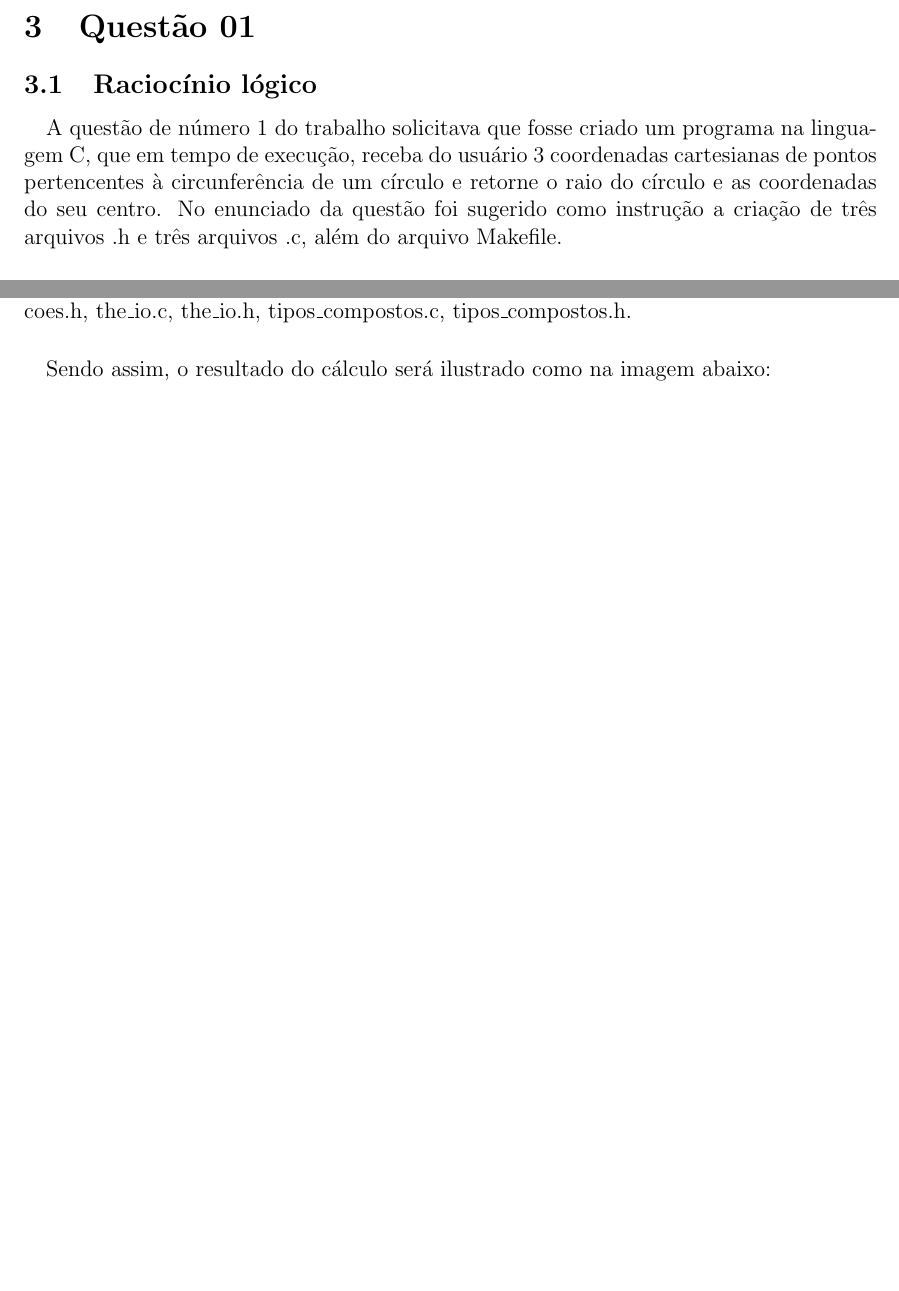
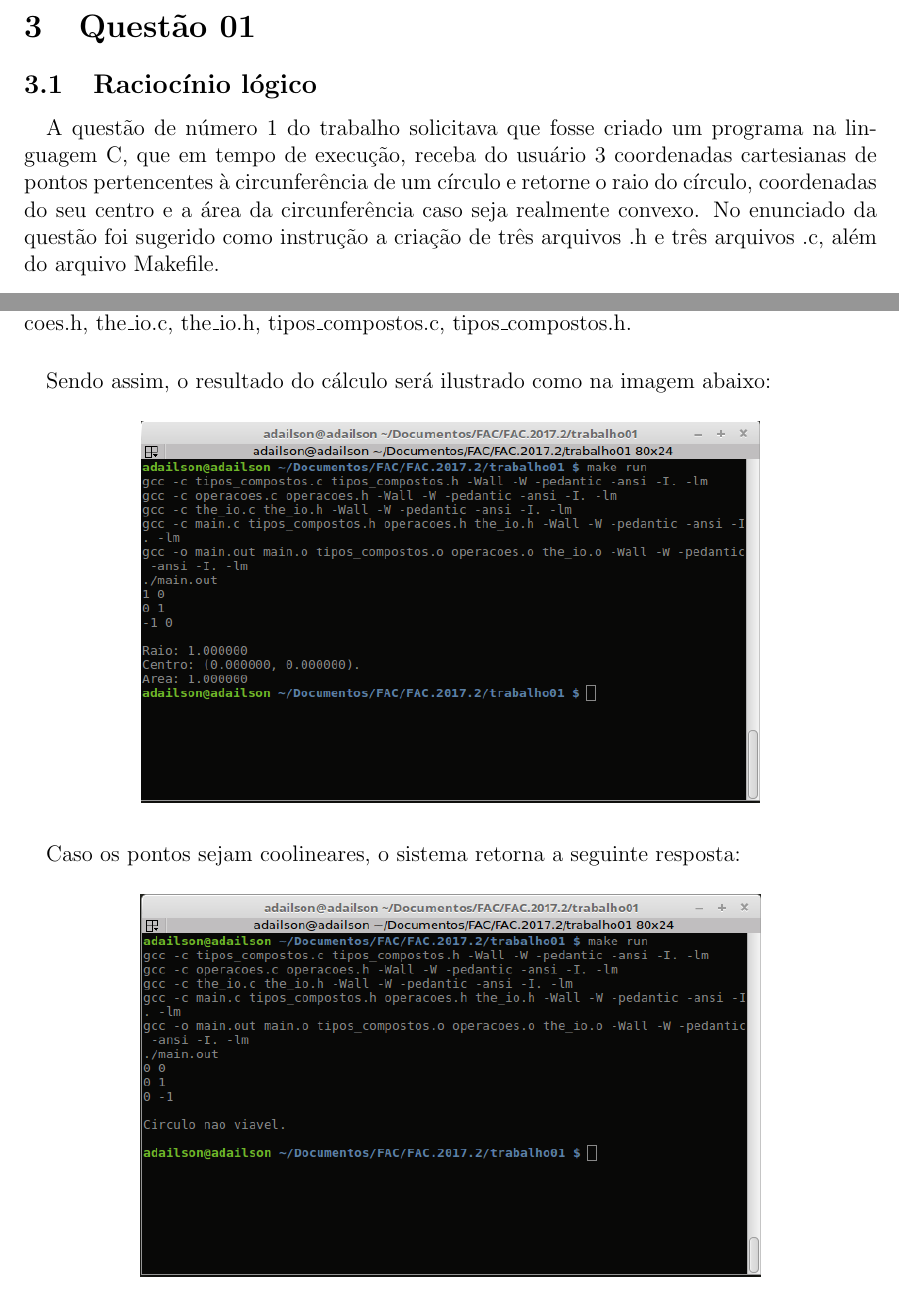
Before and after one commit to adailson2/FAC.2017.2, a LaTeX document (relatorio1.tex): two parts of pages 3 and 4 of 4 before the commit and two parts of pages 3 and 4 of 5 after it, joined at a grey line, cut so that both start at the same text, the shorter picture padded with empty space. Compiled offline with pdfLaTeX.

Commit message:
finished

```diff
--- a/relatorio1.tex
+++ b/relatorio1.tex
@@ -31,7 +31,7 @@ Vitor Nere Ara\'ujo Ribeiro - 13/0137413}
     \paragraph{}	Para o desenvolvimento da especifica\c{c}\~ao do presente trabalho, utilizou-se o Texmaker 4.4.1, sendo este um programa que serviu para compila\c{c}\~ao e exporta\c{c}\~ao do trabalho em PDF por meio da linguagem LaTeX.
 \section{Quest\~ao 01}
 	\subsection{Racioc\'inio l\'ogico}
-    	\paragraph{}	A quest\~ao de n\'umero 1 do trabalho solicitava que fosse criado um programa na linguagem C, que em tempo de execu\c{c}\~ao, receba do usu\'ario 3 coordenadas cartesianas de pontos pertencentes \`a circunfer\^encia de um c\'irculo e retorne o raio do c\'irculo e as coordenadas do seu centro. No enunciado da quest\~ao foi sugerido como instrução a cria\c{c}\~ao de tr\^es arquivos .h e tr\^es arquivos .c, al\'em do arquivo Makefile.
+    	\paragraph{}	A quest\~ao de n\'umero 1 do trabalho solicitava que fosse criado um programa na linguagem C, que em tempo de execu\c{c}\~ao, receba do usu\'ario 3 coordenadas cartesianas de pontos pertencentes \`a circunfer\^encia de um c\'irculo e retorne o raio do c\'irculo, coordenadas do seu centro e a área da circunferência caso seja realmente convexo. No enunciado da quest\~ao foi sugerido como instrução a cria\c{c}\~ao de tr\^es arquivos .h e tr\^es arquivos .c, al\'em do arquivo Makefile.
         \paragraph{}	Ap\'os um estudo matem\'atico do problema, foi chegado a conclus\~ao que era necess\'ario utilizar a f\'ormula da equa\c{c}\~ao reduzida da circunfer\^encia. Esta equa\c{c}\~ao \'e dada por:
          $$\ r^{2} = (x+a)^{2} + (y-b)^{2} $$
         \paragraph{}	Sendo que $r$ \'e o raio da circunfer\^encia, $x$ e $y$ s\~ao as coordenadas do centro da circunfer\^encia nos valores $a$ e $b$ de cada ponto do plano cartesiano. 	\subsection{Instru\c{c}\~ao de uso}
@@ -43,6 +43,11 @@ Vitor Nere Ara\'ujo Ribeiro - 13/0137413}
         \begin{figure}[H]
         	\centering
 			\includegraphics[scale=0.5]{img1.png}
+		\end{figure}
+		 \paragraph{}	Caso os pontos sejam coolineares, o sistema retorna a seguinte resposta:
+		 \begin{figure}[H]
+        	\centering
+			\includegraphics[scale=0.5]{img3.png}
 		\end{figure}
 \section{Quest\~ao 02}
     \subsection{Racioc\'inio l\'ogico}
```
Also changed, not shown: img1.png, img2.png, img3.png (added), 5 other files.
